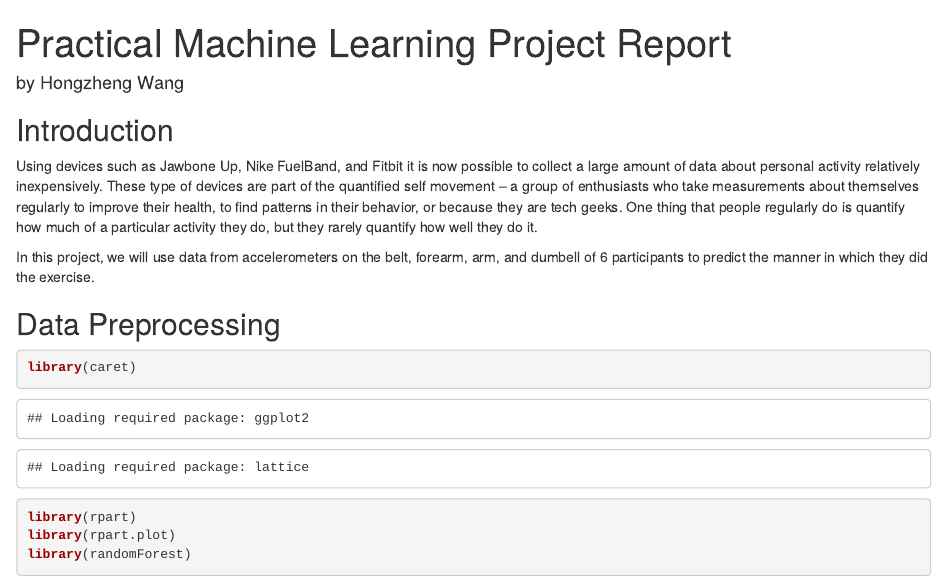
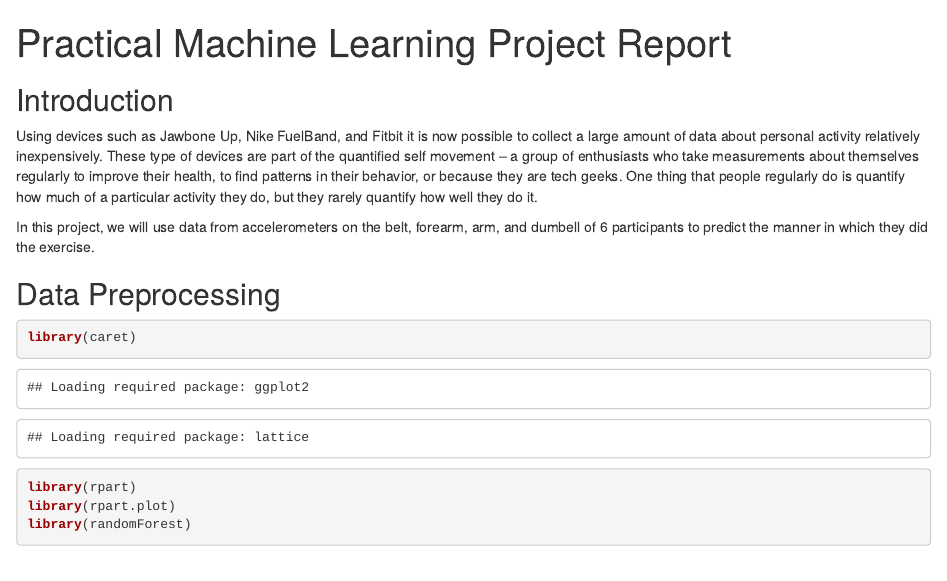
Before and after one commit to tong-fatt/PLM, an R Markdown document (report.Rmd): the page in a window 1100 px wide, from its top. Rendered offline with R 4.5, knitr and Pandoc, with nearby package versions; some code elsewhere in the file could not run offline.

Commit message:
Update report.Rmd

```diff
--- a/report.Rmd
+++ b/report.Rmd
@@ -1,6 +1,5 @@
 ---
 title: Practical Machine Learning Project Report
-author: "by Hongzheng Wang"
 output:
   html_document:
     fig_height: 9
```
